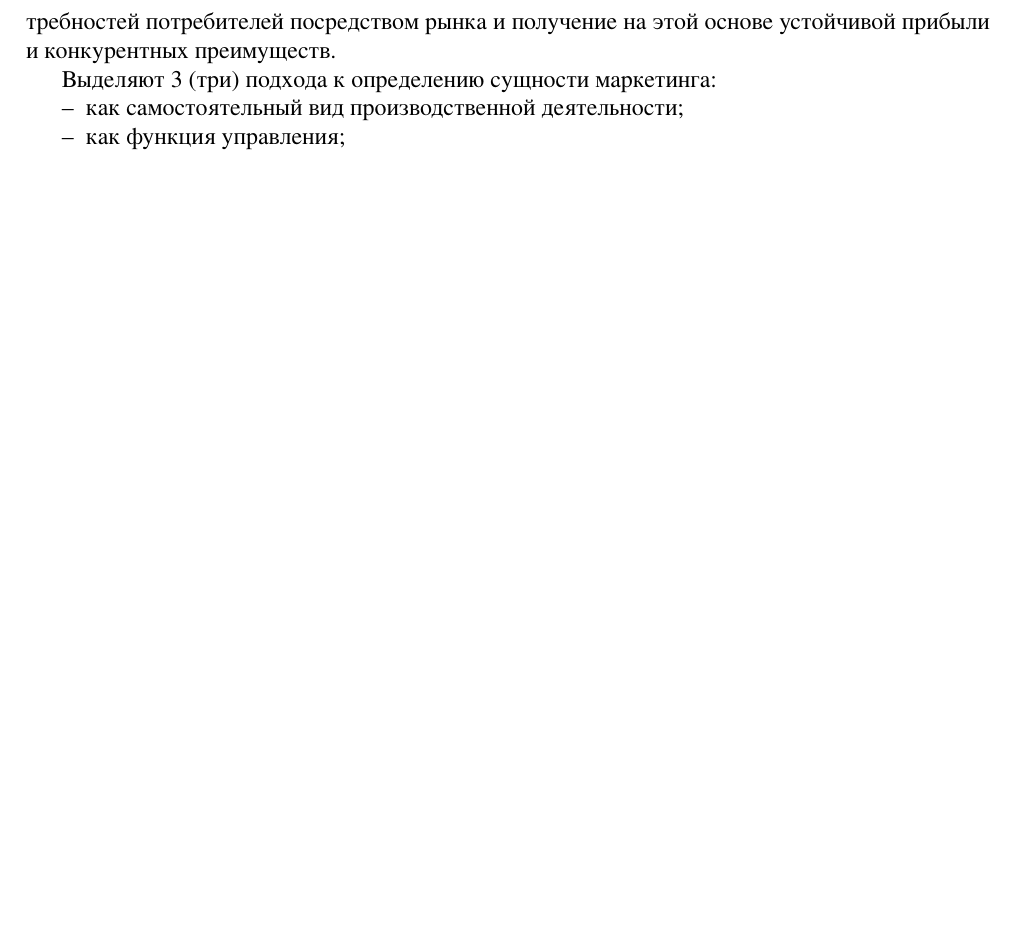
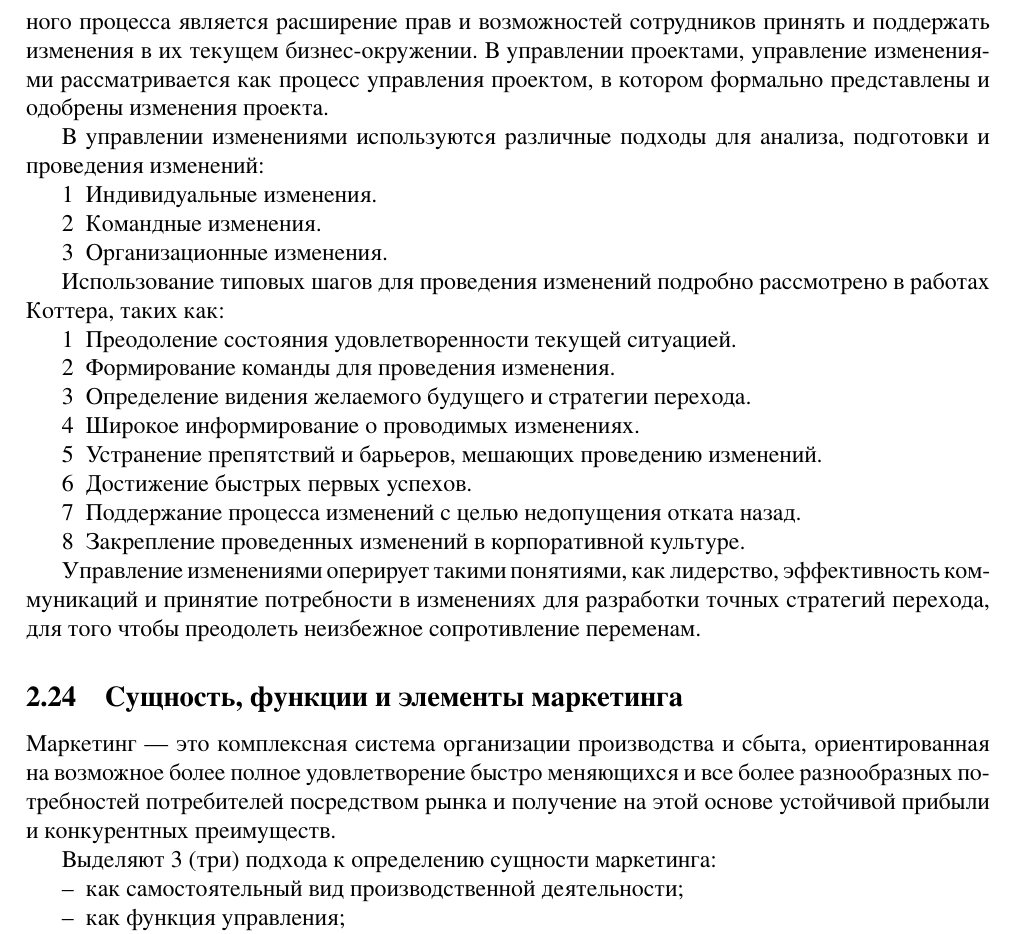
Before and after one commit to AChep/khpi-docs, a LaTeX problem sheet (semester7/management-exam.tex): part of page 7 of 11, cut at the place of the change, the shorter picture padded with empty space. Compiled offline with XeLaTeX.

Commit message:
management-exam: Answer `Управление изменениями`

```diff
--- a/semester7/management-exam.tex
+++ b/semester7/management-exam.tex
@@ -152,6 +152,30 @@
 \subsection{Управление конфликтной ситуацией}
 
 \subsection{Управление изменениями}
+Управление изменениями --- это структурный подход к переводу индивидов, команд и организаций из текущего состояния в желаемое будущее состояние.
+Целью этого организационного процесса является расширение прав и возможностей сотрудников принять и поддержать изменения в их текущем бизнес-окружении.
+В управлении проектами, управление изменениями рассматривается как процесс управления проектом, в котором формально представлены и одобрены изменения проекта.
+
+В управлении изменениями используются различные подходы для анализа, подготовки и проведения изменений:
+\begin{enumerate}
+	\item Индивидуальные изменения.
+	\item Командные изменения.
+	\item Организационные изменения.
+\end{enumerate}
+
+Использование типовых шагов для проведения изменений подробно рассмотрено в работах Коттера, таких как:
+\begin{enumerate}
+	\item Преодоление состояния удовлетворенности текущей ситуацией.
+	\item Формирование команды для проведения изменения.
+	\item Определение видения желаемого будущего и стратегии перехода.
+	\item Широкое информирование о проводимых изменениях.
+	\item Устранение препятствий и барьеров, мешающих проведению изменений.
+	\item Достижение быстрых первых успехов.
+	\item Поддержание процесса изменений с целью недопущения отката назад.
+	\item Закрепление проведенных изменений в корпоративной культуре.
+\end{enumerate}
+
+Управление изменениями оперирует такими понятиями, как лидерство, эффективность коммуникаций и принятие потребности в изменениях для разработки точных стратегий перехода, для того чтобы преодолеть неизбежное сопротивление переменам.
 
 \subsection{Сущность, функции и элементы маркетинга}
 Маркетинг --- это комплексная система организации производства и сбыта, ориентированная на возможное более полное удовлетворение быстро меняющихся и все более разнообразных потребностей потребителей посредством рынка и получение на этой основе устойчивой прибыли и конкурентных преимуществ.
```
